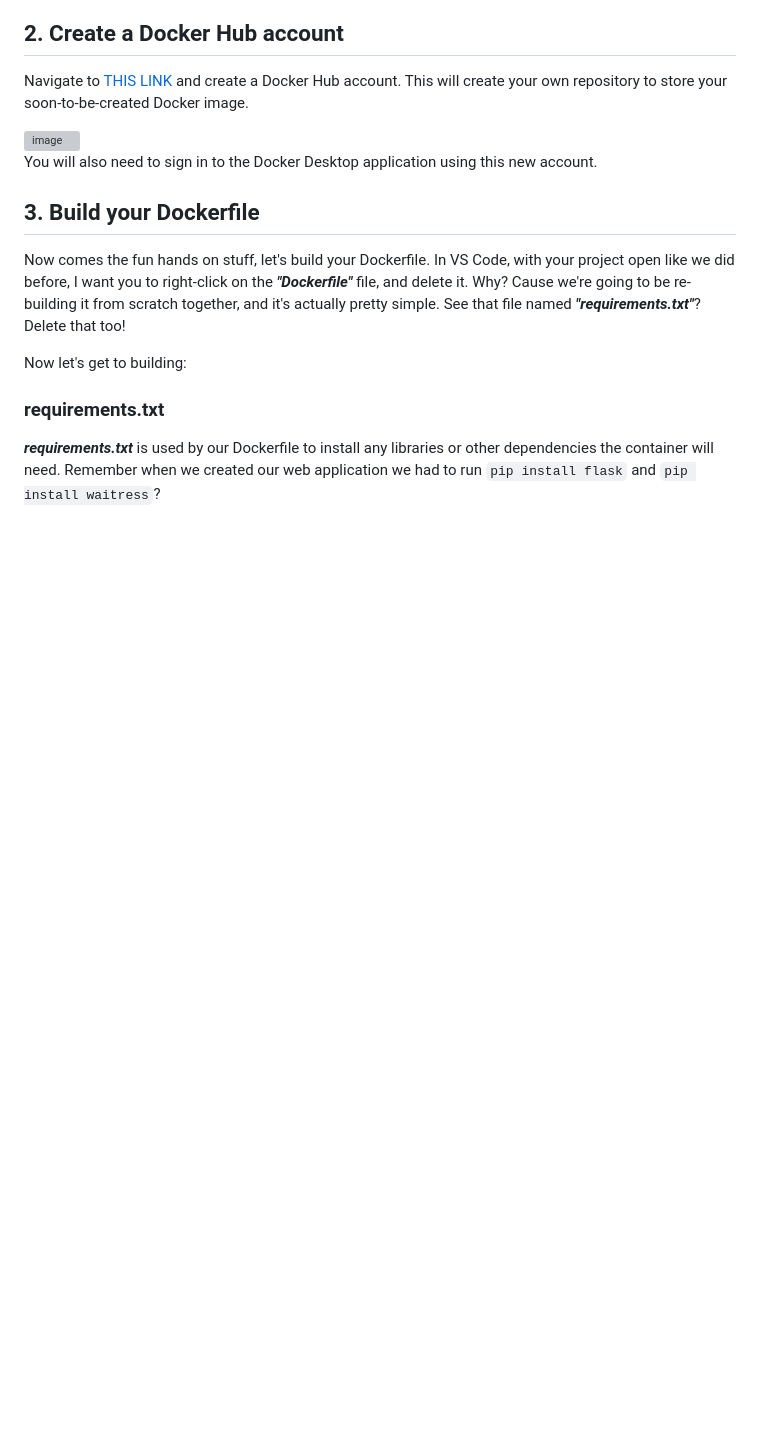
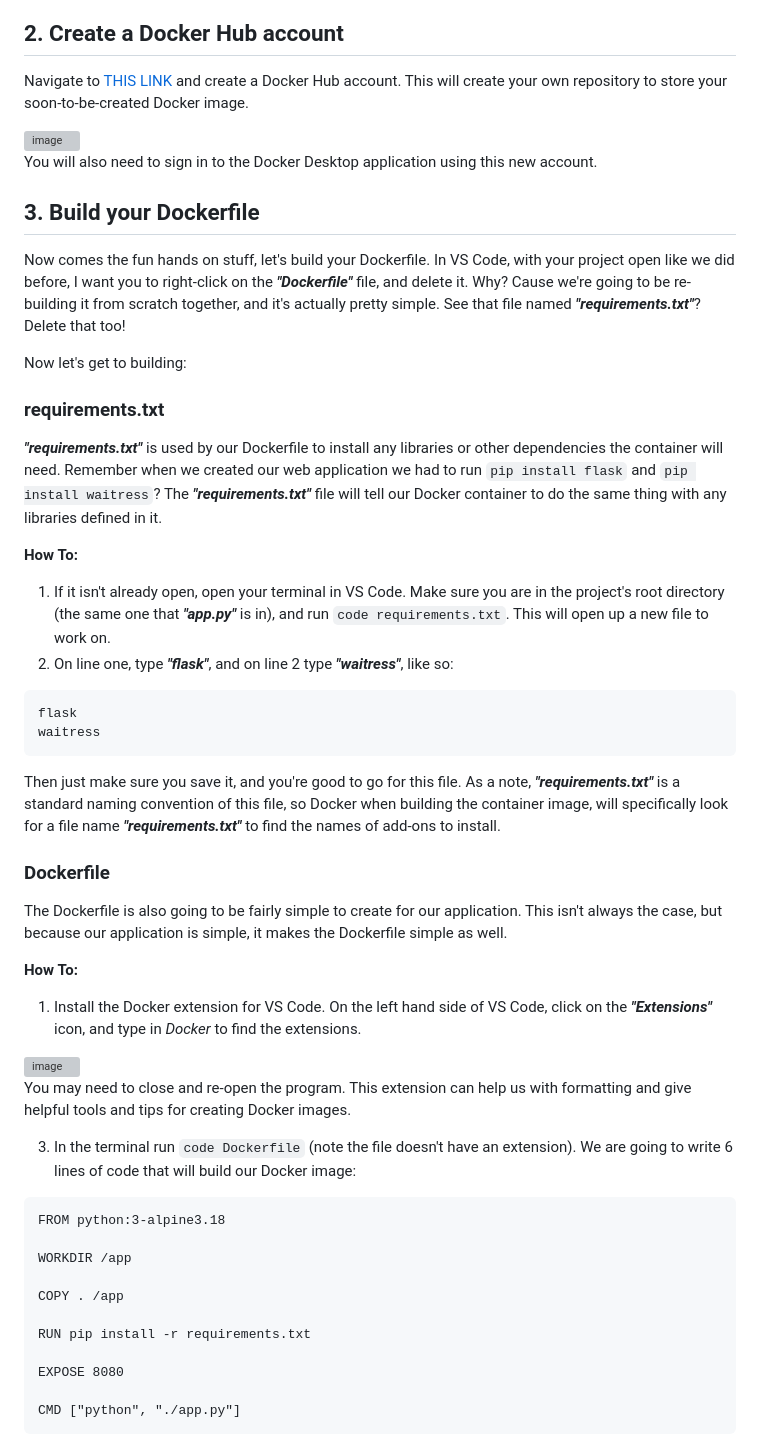
Before and after one commit to dk-fern/flaskWebApp-with-docker, a Markdown page: Project Guide/2_Docker.md, the part around the change. Rendered like a GitHub page; blank space fills up the shorter version; grey boxes are pictures that could not be loaded.

````diff
--- a/Project Guide/2_Docker.md
+++ b/Project Guide/2_Docker.md
@@ -47,4 +47,40 @@ Now comes the fun hands on stuff, let's build your Dockerfile. In VS Code, with
 Now let's get to building:
 
 ### requirements.txt
-***requirements.txt*** is used by our Dockerfile to install any libraries or other dependencies the container will need. Remember when we created our web application we had to run `pip install flask` and `pip install waitress`?
+***"requirements.txt"*** is used by our Dockerfile to install any libraries or other dependencies the container will need. Remember when we created our web application we had to run `pip install flask` and `pip install waitress`? The ***"requirements.txt"*** file will tell our Docker container to do the same thing with any libraries defined in it.
+
+**How To:**
+1. If it isn't already open, open your terminal in VS Code. Make sure you are in the project's root directory (the same one that ***"app.py"*** is in), and run `code requirements.txt`. This will open up a new file to work on.
+2. On line one, type ***"flask"***, and on line 2 type ***"waitress"***, like so:
+```
+flask
+waitress
+```
+
+Then just make sure you save it, and you're good to go for this file. As a note, ***"requirements.txt"*** is a standard naming convention of this file, so Docker when building the container image, will specifically look for a file name ***"requirements.txt"*** to find the names of add-ons to install.
+
+### Dockerfile
+The Dockerfile is also going to be fairly simple to create for our application. This isn't always the case, but because our application is simple, it makes the Dockerfile simple as well.
+
+**How To:**
+1. Install the Docker extension for VS Code. On the left hand side of VS Code, click on the ***"Extensions"*** icon, and type in *Docker* to find the extensions.
+
+<img width="313" alt="image" src="https://github.com/dk-fern/flaskWebApp-with-docker/assets/110493897/fdbb57b7-0dfe-48af-8a60-54879c6e9d78">
+
+You may need to close and re-open the program. This extension can help us with formatting and give helpful tools and tips for creating Docker images.
+
+3. In the terminal run `code Dockerfile` (note the file doesn't have an extension). We are going to write 6 lines of code that will build our Docker image:
+
+```docker
+FROM python:3-alpine3.18
+
+WORKDIR /app
+
+COPY . /app
+
+RUN pip install -r requirements.txt
+
+EXPOSE 8080
+
+CMD ["python", "./app.py"]
+```
````
